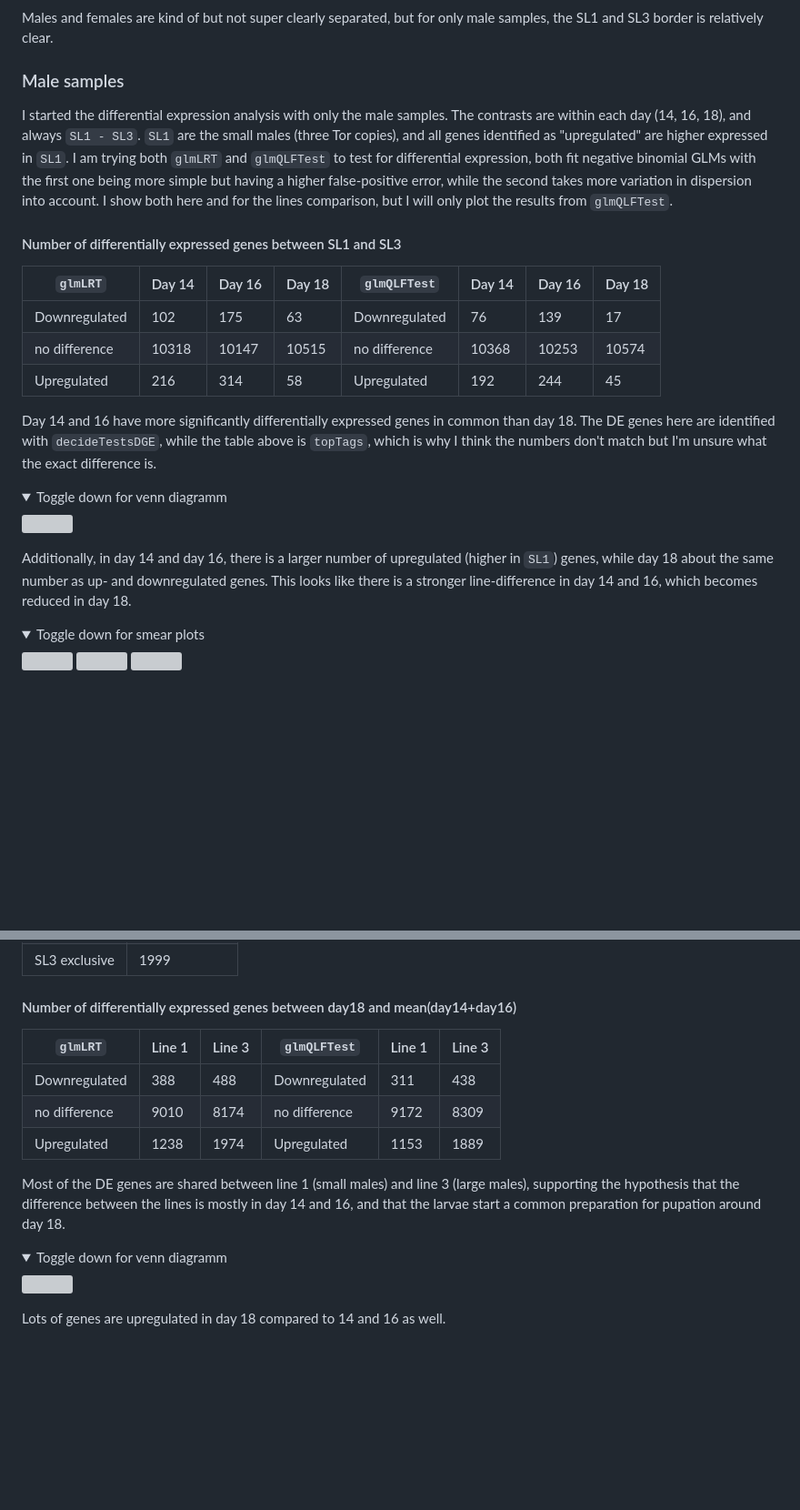
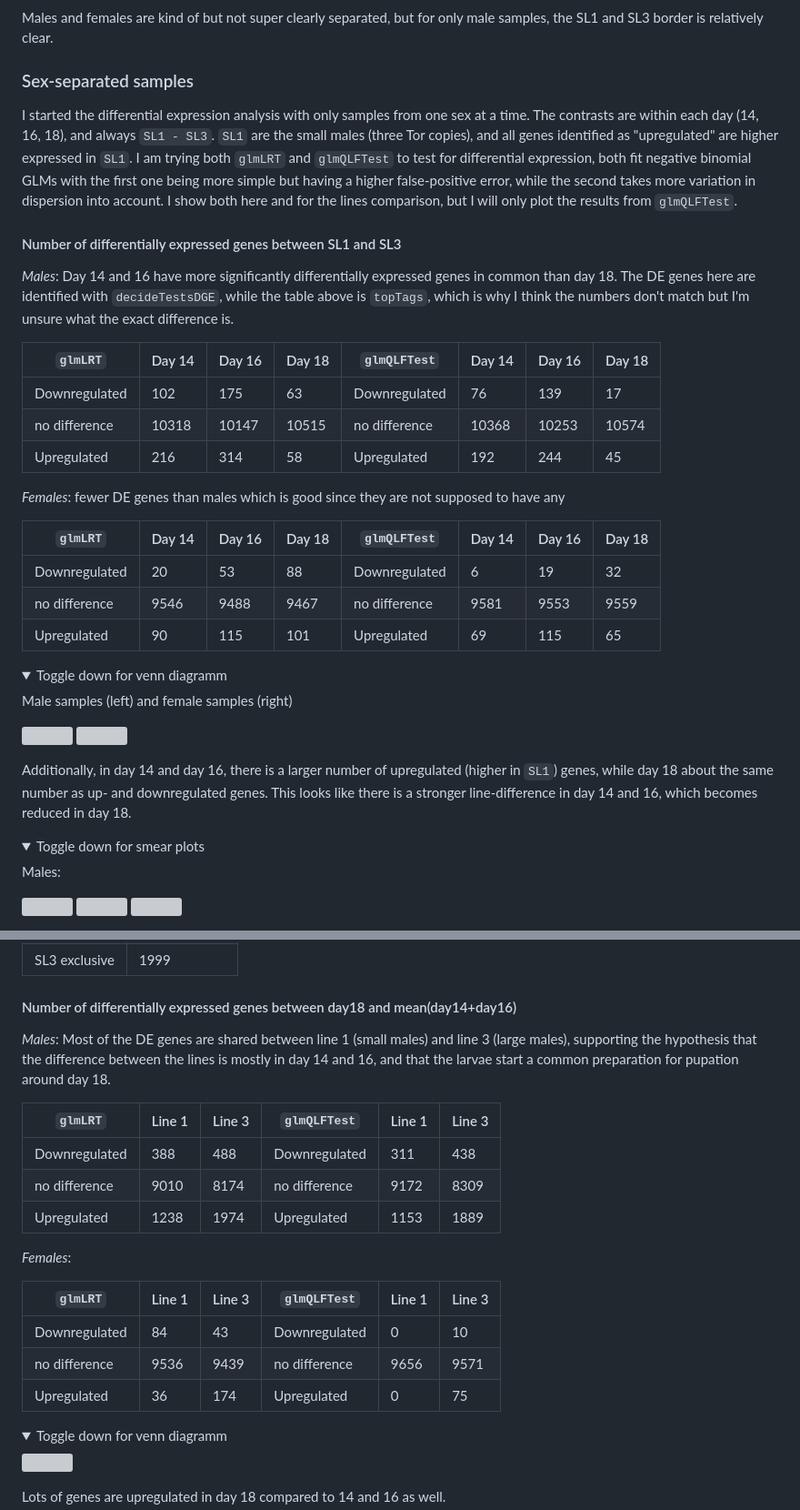
Before and after one commit to milena-t/PhD_chapter4, a Markdown page: README.md, 2 parts joined by grey strips. Shown at 91% size. GitHub-like rendering; folded sections open; blank space fills up the shorter version; grey boxes are pictures that could not be loaded.

```diff
--- a/README.md
+++ b/README.md
@@ -94,11 +94,14 @@ Males and females are kind of but not super clearly separated, but for only male
 
 </details>
 
-### Male samples
+### Sex-separated samples
 
-I started the differential expression analysis with only the male samples. The contrasts are within each day (14, 16, 18), and always `SL1 - SL3`. `SL1` are the small males (three Tor copies), and all genes identified as "upregulated" are higher expressed in `SL1`. I am trying both `glmLRT` and `glmQLFTest` to test for differential expression, both fit negative binomial GLMs with the first one being more simple but having a higher false-positive error, while the second takes more variation in dispersion into account. I show both here and for the lines comparison, but I will only plot the results from `glmQLFTest`.
+I started the differential expression analysis with only samples from one sex at a time. The contrasts are within each day (14, 16, 18), and always `SL1 - SL3`. `SL1` are the small males (three Tor copies), and all genes identified as "upregulated" are higher expressed in `SL1`. I am trying both `glmLRT` and `glmQLFTest` to test for differential expression, both fit negative binomial GLMs with the first one being more simple but having a higher false-positive error, while the second takes more variation in dispersion into account. I show both here and for the lines comparison, but I will only plot the results from `glmQLFTest`.
 
 #### Number of differentially expressed genes between SL1 and SL3
+
+*Males*: Day 14 and 16 have more significantly differentially expressed genes in common than day 18. The DE genes here are identified with `decideTestsDGE`, while the table above is `topTags`, which is why I think the numbers don't match but I'm unsure what the exact difference is.
+
 
 | `glmLRT`      | Day 14        | Day 16        | Day 18        | `glmQLFTest`  | Day 14        | Day 16        | Day 18        |
 | ------------- | ------------- | ------------- | ------------- | ------------- | ------------- | ------------- | ------------- |
@@ -107,9 +110,18 @@ I started the differential expression analysis with only the male samples. The c
 | Upregulated   | 216           | 314           | 58            | Upregulated   | 192           | 244           | 45            |
 
 
-Day 14 and 16 have more significantly differentially expressed genes in common than day 18. The DE genes here are identified with `decideTestsDGE`, while the table above is `topTags`, which is why I think the numbers don't match but I'm unsure what the exact difference is.
+*Females*: fewer DE genes than males which is good since they are not supposed to have any
+
+| `glmLRT`      | Day 14        | Day 16        | Day 18        | `glmQLFTest`  | Day 14        | Day 16        | Day 18        |
+| ------------- | ------------- | ------------- | ------------- | ------------- | ------------- | ------------- | ------------- |
+| Downregulated | 20            | 53            | 88            | Downregulated | 6             | 19            | 32            |
+| no difference | 9546          | 9488          | 9467          | no difference | 9581          | 9553          | 9559          |
+| Upregulated   | 90            | 115           | 101           | Upregulated   | 69            | 115           | 65            |
+
 
 <details>
 <summary>Toggle down for venn diagramm</summary>
 
+Male samples (left) and female samples (right)
+
 <p float="left">
@@ -123,6 +136,8 @@ Additionally, in day 14 and day 16, there is a larger number of upregulated (hig
 <details>
 <summary>Toggle down for smear plots</summary>
 
+Males:
+
 <p float="left">
   <img src="data/DE_figures/smear_M_d14.png" width="49%" />
   <img src="data/DE_figures/smear_M_d16.png" width="49%" />
@@ -151,13 +174,21 @@ I also check which genes are DE in only one or both lines for the day contrast.
 
 #### Number of differentially expressed genes between day18 and mean(day14+day16)
 
+*Males*: Most of the DE genes are shared between line 1 (small males) and line 3 (large males), supporting the hypothesis that the difference between the lines is mostly in day 14 and 16, and that the larvae start a common preparation for pupation around day 18.
+
 | `glmLRT`      | Line 1        | Line 3        | `glmQLFTest`  | Line 1        | Line 3        |
 | ------------- | ------------- | ------------- | ------------- | ------------- | ------------- |
 | Downregulated | 388           | 488           | Downregulated | 311           | 438           |
 | no difference | 9010          | 8174          | no difference | 9172          | 8309          |
 | Upregulated   | 1238          | 1974          | Upregulated   | 1153          | 1889          |
 
-Most of the DE genes are shared between line 1 (small males) and line 3 (large males), supporting the hypothesis that the difference between the lines is mostly in day 14 and 16, and that the larvae start a common preparation for pupation around day 18.
+*Females*:
+
+| `glmLRT`      | Line 1        | Line 3        | `glmQLFTest`  | Line 1        | Line 3        |
+| ------------- | ------------- | ------------- | ------------- | ------------- | ------------- |
+| Downregulated | 84            | 43            | Downregulated | 0             | 10            |
+| no difference | 9536          | 9439          | no difference | 9656          | 9571          |
+| Upregulated   | 36            | 174           | Upregulated   | 0             | 75            |
 
 <details>
 <summary>Toggle down for venn diagramm</summary>
```
Also changed, not shown: other parts of README.md (+10 -1 lines).
